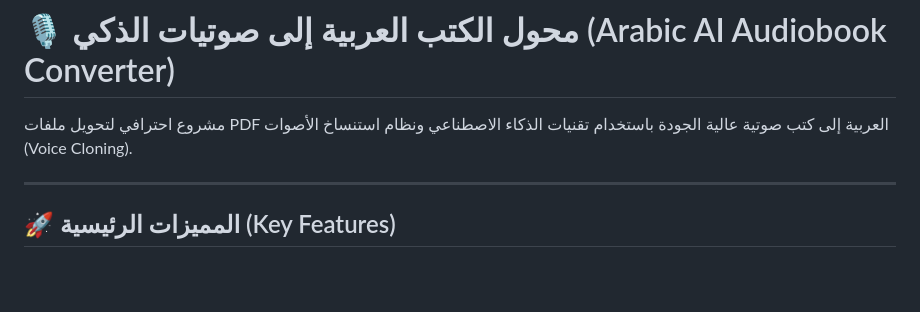
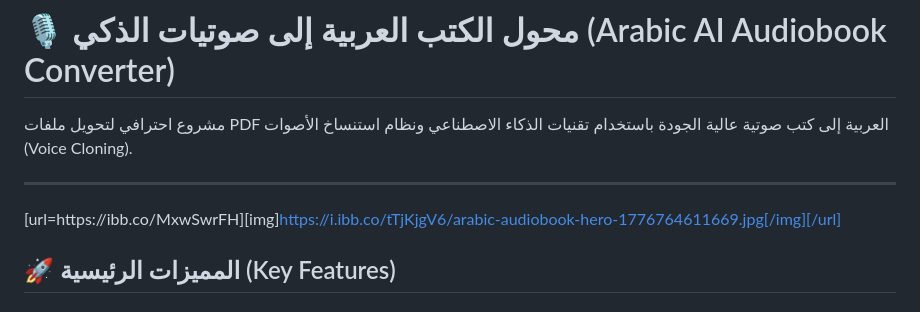
Before and after one commit to binnoma/PDF-to-Arabic-Audiobook, a Markdown page: README.md, the part around the change. GitHub-like rendering; blank space fills up the shorter version.

Commit message:
Add image link to README
Added an image link to the README for visual enhancement.

```diff
--- a/README.md
+++ b/README.md
@@ -3,6 +3,7 @@
 مشروع احترافي لتحويل ملفات PDF العربية إلى كتب صوتية عالية الجودة باستخدام تقنيات الذكاء الاصطناعي ونظام استنساخ الأصوات (Voice Cloning).
 
 ---
+[url=https://ibb.co/MxwSwrFH][img]https://i.ibb.co/tTjKjgV6/arabic-audiobook-hero-1776764611669.jpg[/img][/url]
 
 ## 🚀 المميزات الرئيسية (Key Features)
 
```
